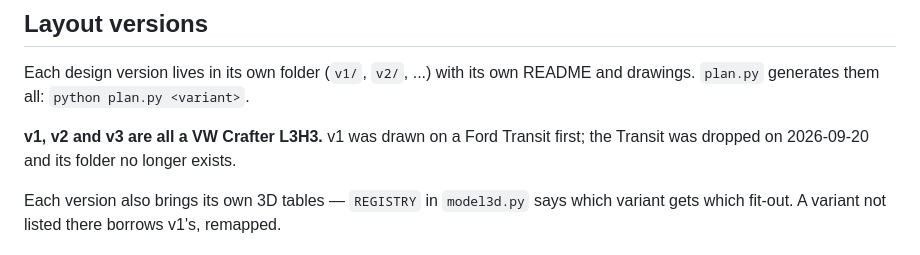
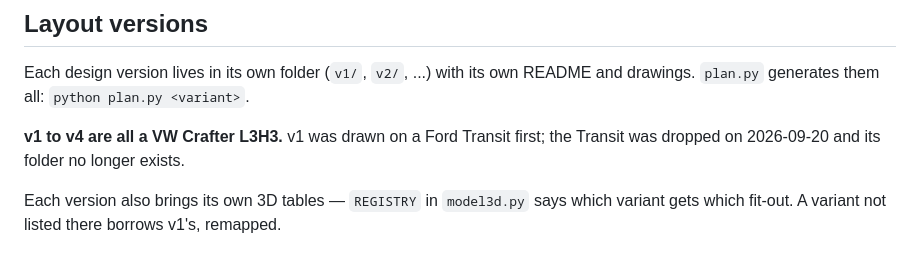
Before and after one commit to ondrejmocny-grip/van, a Markdown page: CLAUDE.md, the part around the change. GitHub-like rendering.

```diff
--- a/CLAUDE.md
+++ b/CLAUDE.md
@@ -41,7 +41,7 @@ water but heavy on daily working comfort.
 Each design version lives in its own folder (`v1/`, `v2/`, ...) with its own README and
 drawings. `plan.py` generates them all: `python plan.py <variant>`.
 
-**v1, v2 and v3 are all a VW Crafter L3H3.** v1 was drawn on a Ford Transit first; the Transit
+**v1 to v4 are all a VW Crafter L3H3.** v1 was drawn on a Ford Transit first; the Transit
 was dropped on 2026-09-20 and its folder no longer exists.
 
 Each version also brings its own 3D tables — `REGISTRY` in `model3d.py` says which variant
```
Also changed, not shown: doc/README.md (+4 -0 lines), v4/README.md (added, +177 -0 lines), v4/layout.png (added), 2 other files.
